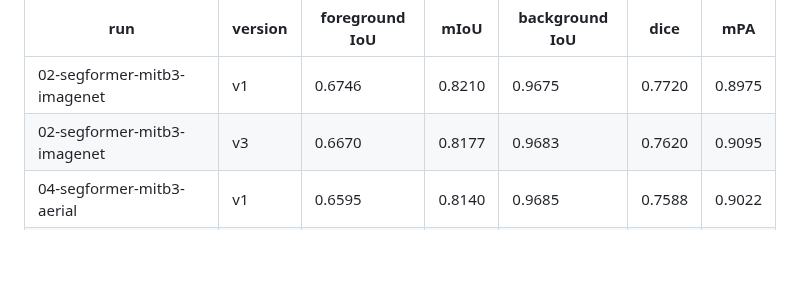
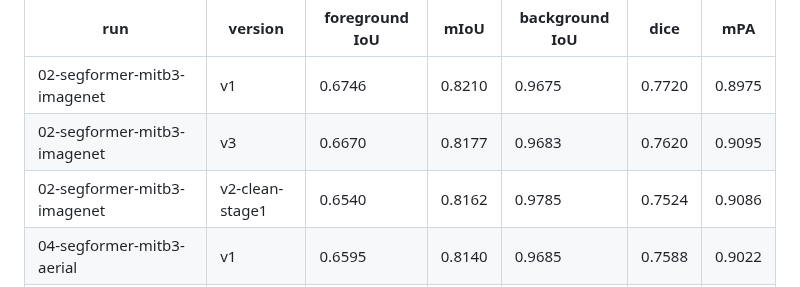
Before and after one commit to williamtheodoruswijaya/PDIS-Net, a Markdown page: model/README.md, the part around the change. Drawn GitHub-style; blank space fills up the shorter version.

Commit message:
feat: add results + new notebook v2 trained on cropped dataset

```diff
--- a/model/README.md
+++ b/model/README.md
@@ -10,6 +10,7 @@ Regenerate this table: `python model/build_index.py`. Sorted by mIoU, best first
 |---|---|---|---|---|---|---|
 | 02-segformer-mitb3-imagenet | v1 | 0.6746 | 0.8210 | 0.9675 | 0.7720 | 0.8975 |
 | 02-segformer-mitb3-imagenet | v3 | 0.6670 | 0.8177 | 0.9683 | 0.7620 | 0.9095 |
+| 02-segformer-mitb3-imagenet | v2-clean-stage1 | 0.6540 | 0.8162 | 0.9785 | 0.7524 | 0.9086 |
 | 04-segformer-mitb3-aerial | v1 | 0.6595 | 0.8140 | 0.9685 | 0.7588 | 0.9022 |
 | 13-deeplabv3plus-mitb3-imagenet | v2 | 0.6495 | 0.8092 | 0.9688 | 0.7470 | 0.8908 |
 | 07-segformer-mitb5-imagenet | v1 | 0.6501 | 0.8087 | 0.9673 | 0.7483 | 0.8886 |
```
Also changed, not shown: results/02-segformer-mitb3-imagenet/v2-clean-stage1/curves.png (added), results/02-segformer-mitb3-imagenet/v2-clean-stage1/samples.png (added), 9 other files.
